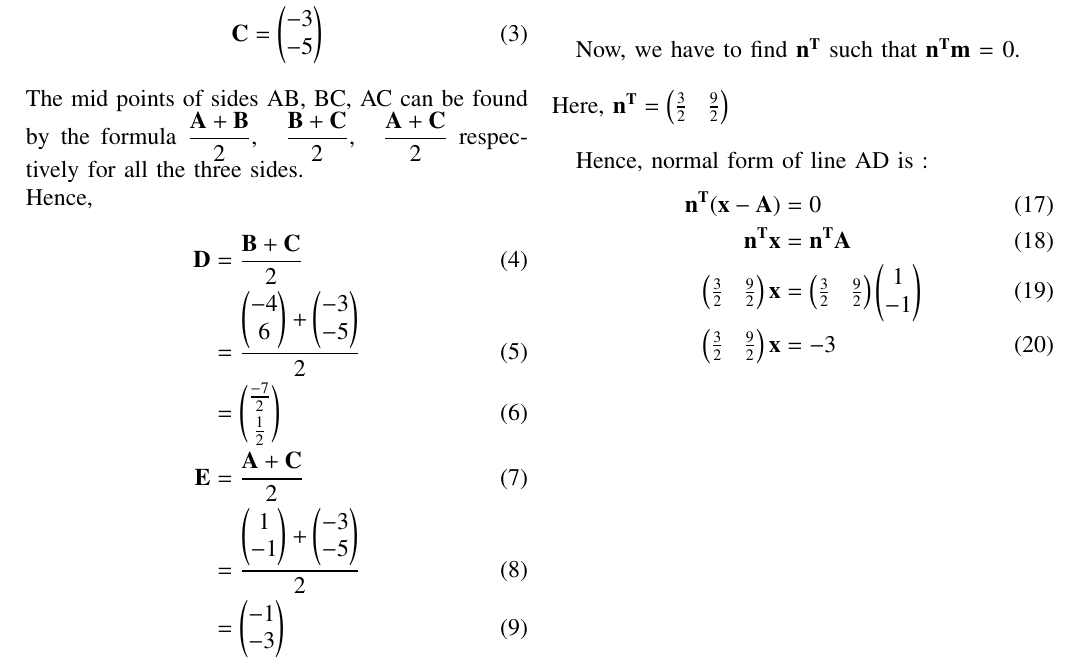
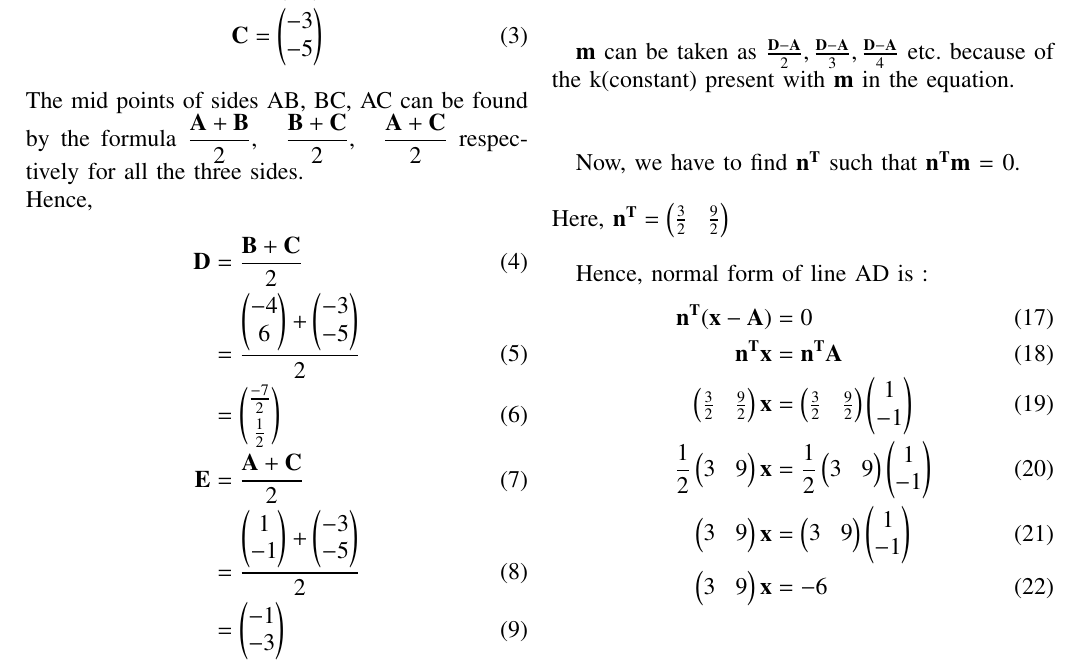
Before and after one commit to KillerOwen/EE2102, a LaTeX problem sheet (Assignment_1/main.tex): part of the page, cut so that both start at the same text. Compiled offline with pdfLaTeX.

Commit message:
taken care of factors

```diff
--- a/Assignment_1/main.tex
+++ b/Assignment_1/main.tex
@@ -253,6 +253,10 @@ Now,
 \end{align}
 \newline
 
+$\vec{m}$ can be taken as $\frac{\vec{D} - \vec{A}}{2}, \frac{\vec{D} - \vec{A}}{3}, \frac{\vec{D} - \vec{A}}{4}$ etc. because of the k(constant) present with $\vec{m}$ in the equation.
+\newline
+\newline
+
 Now, we have to find $\vec{n^T}$ such that $\vec{n^T}\vec{m}$ = 0.\newline
 \newline
 Here, $\vec{n^T} = \myvec{\frac{3}{2}&\frac{9}{2}}$
@@ -264,7 +268,9 @@ Hence, normal form of line AD is :
 \vec{n^T}(\vec{x} - \vec{A}) &= 0\\
 \vec{n^T}\vec{x} &= \vec{n^T}\vec{A}\\
 \myvec{\frac{3}{2}&\frac{9}{2}}\vec{x} &= \myvec{\frac{3}{2}&\frac{9}{2}}\myvec{1\\-1}\\
-\myvec{\frac{3}{2}&\frac{9}{2}}\vec{x} &= -3
+\frac{1}{2}\myvec{3&9}\vec{x} &= \frac{1}{2}\myvec{3&9}\myvec{1\\-1}\\
+\myvec{3&9}\vec{x} &= \myvec{3&9}\myvec{1\\-1}\\
+\myvec{3&9}\vec{x} &= -6
 \end{align}
 
 
```
Also changed, not shown: Assignment_1/main.pdf, 2 other files.
